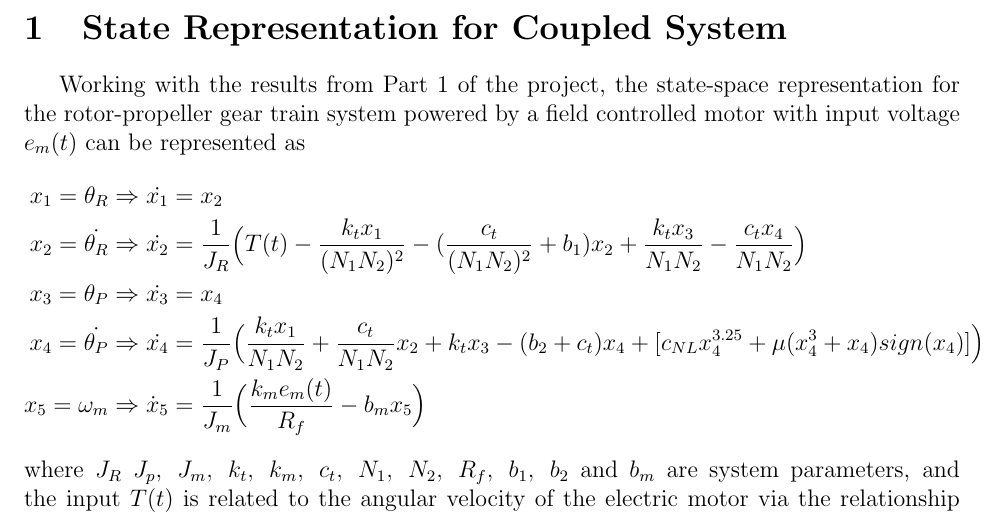
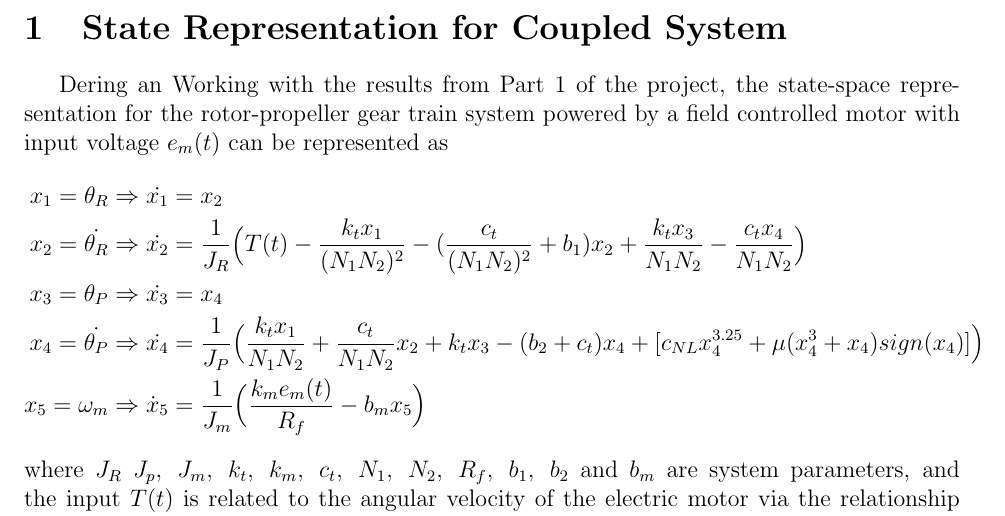
Before and after one commit to kemo7955/AME-302-Project-Part-3, a LaTeX document (main.tex): part of page 2 of 5, cut so that both start at the same text. Compiled offline with pdfLaTeX.

Commit message:
Updates from Overleaf

```diff
--- a/main.tex
+++ b/main.tex
@@ -39,6 +39,7 @@
 % ================================== Main Text =====================================
 
 \section{State Representation for Coupled System}
+Dering an
 Working with the results from Part 1 of the project, the state-space representation for the rotor-propeller gear train system powered by a field controlled motor with input voltage $e_m(t)$ can be represented as
 \begin{align*}
     x_1 = \theta_R & \Rightarrow \dot{x_1} = x_2\\
```
